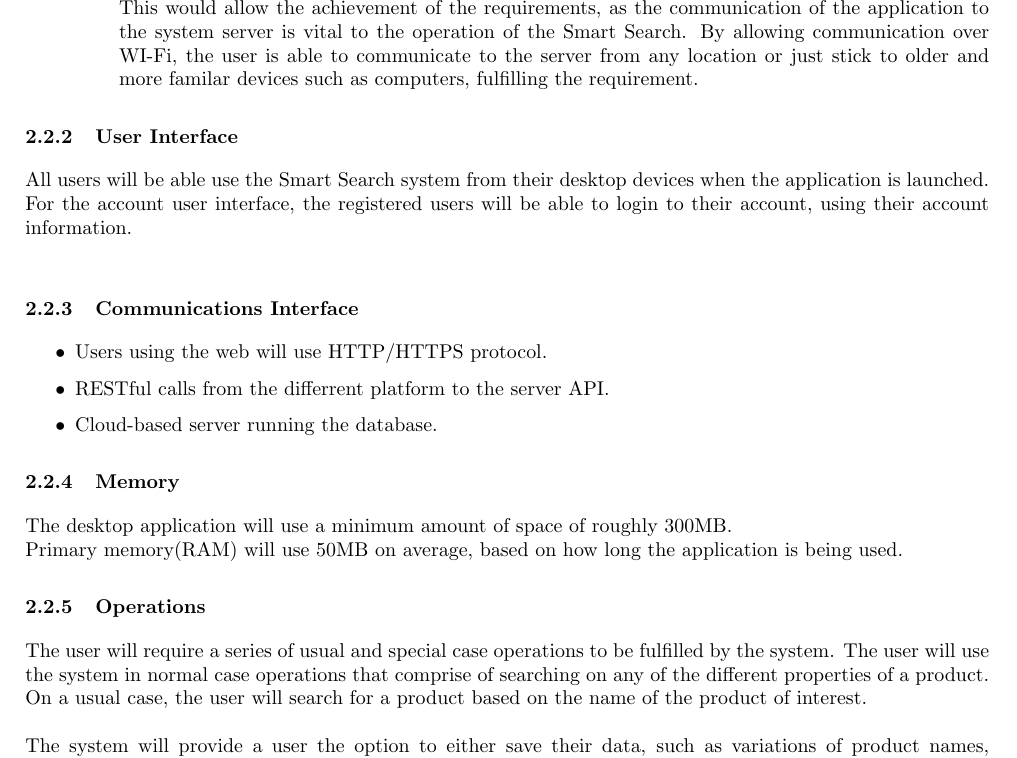
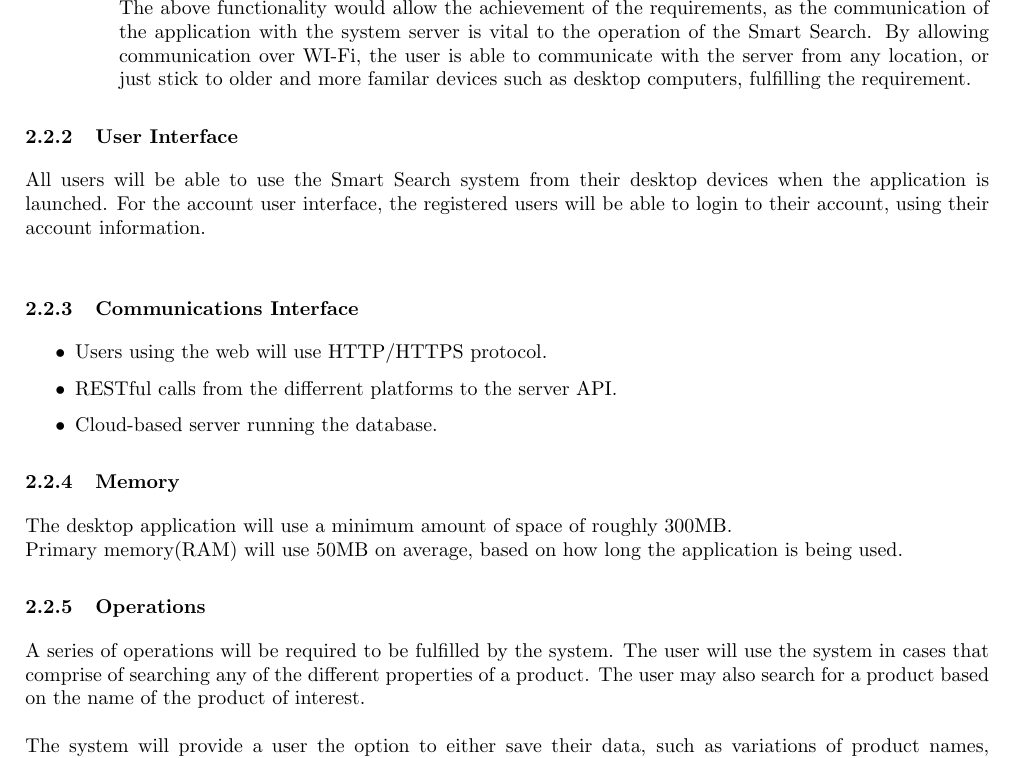
Before and after one commit to josephbondjobo/CodeX, a LaTeX document (System Requirements and Design/System Requirements and Design.tex): part of page 6 of 17, cut so that both start at the same text. Compiled offline with pdfLaTeX.

Commit message:
Interfaces + Operations Updated
Team discussions with updates

```diff
--- a/System Requirements and Design/System Requirements and Design.tex
+++ b/System Requirements and Design/System Requirements and Design.tex
@@ -150,20 +150,20 @@ for creating scalable web services.
 						The functionality of the software interface is to facilitate the communication between the hardware infrastructure of the device(s) running the application's front-end and the Reroute Server. An example of this would be the operating system of the device in use. The operating system would allow the application to make use of the networking infrastructure and communicate the necessary information to the application via RESTful calls. This would enable the device to communicate with the server and perform the necessary requests.\\
 
 					\item How functionality achieves requirements :\\
-This would allow the achievement of the requirements, as the communication of the application to the system server is vital to the operation of the Smart Search. By allowing communication over WI-Fi, the user is able to communicate to the server from any location  or just stick to older and more familar devices such as computers, fulfilling the requirement.
+The above functionality would allow the achievement of the requirements, as the communication of the application with the system server is vital to the operation of the Smart Search. By allowing communication over WI-Fi, the user is able to communicate with the server from any location, or just stick to older and more familar devices such as desktop computers, fulfilling the requirement.
 					\end{itemize}
 			\end{enumerate}
 }
 
 
             \subsubsection{User Interface}
-	    All users will be able use the Smart Search system from their desktop devices when the application is launched.
+	    All users will be able to use the Smart Search system from their desktop devices when the application is launched.
 For the account user interface, the registered users will be able to login to their account, using their account information.
 \\
 	    \subsubsection{Communications Interface}
 	 \begin{itemize}
 	    \item Users using the web will use HTTP/HTTPS protocol.
-	    \item RESTful calls from the differrent platform to the server API.
+	    \item RESTful calls from the differrent platforms to the server API.
 	    \item Cloud-based server running the database.
 	    \end{itemize}
 
@@ -173,7 +173,7 @@ For the account user interface, the registered users will be able to login to th
 
             \subsubsection{Operations}
 
-            	{The user will require a series of usual and special case operations to be fulfilled by the system. The user will use the system in normal case operations that comprise of searching on any of the different properties of a product. On a usual case, the user will search for a product based on the name of the product of interest.\\\\
+            	{A series of operations will be required to be fulfilled by the system. The user will use the system in cases that comprise of searching any of the different properties of a product. The user may also search for a product based on the name of the product of interest.\\\\
             	The system will provide a user the option to either save their data, such as variations of product names, locally on the device or remotely on the server.}
 
            \subsubsection{Sit Adaption Requirements}
```
Also changed, not shown: System Requirements and Design/System Requirements and Design.tex (2 more changed lines).
